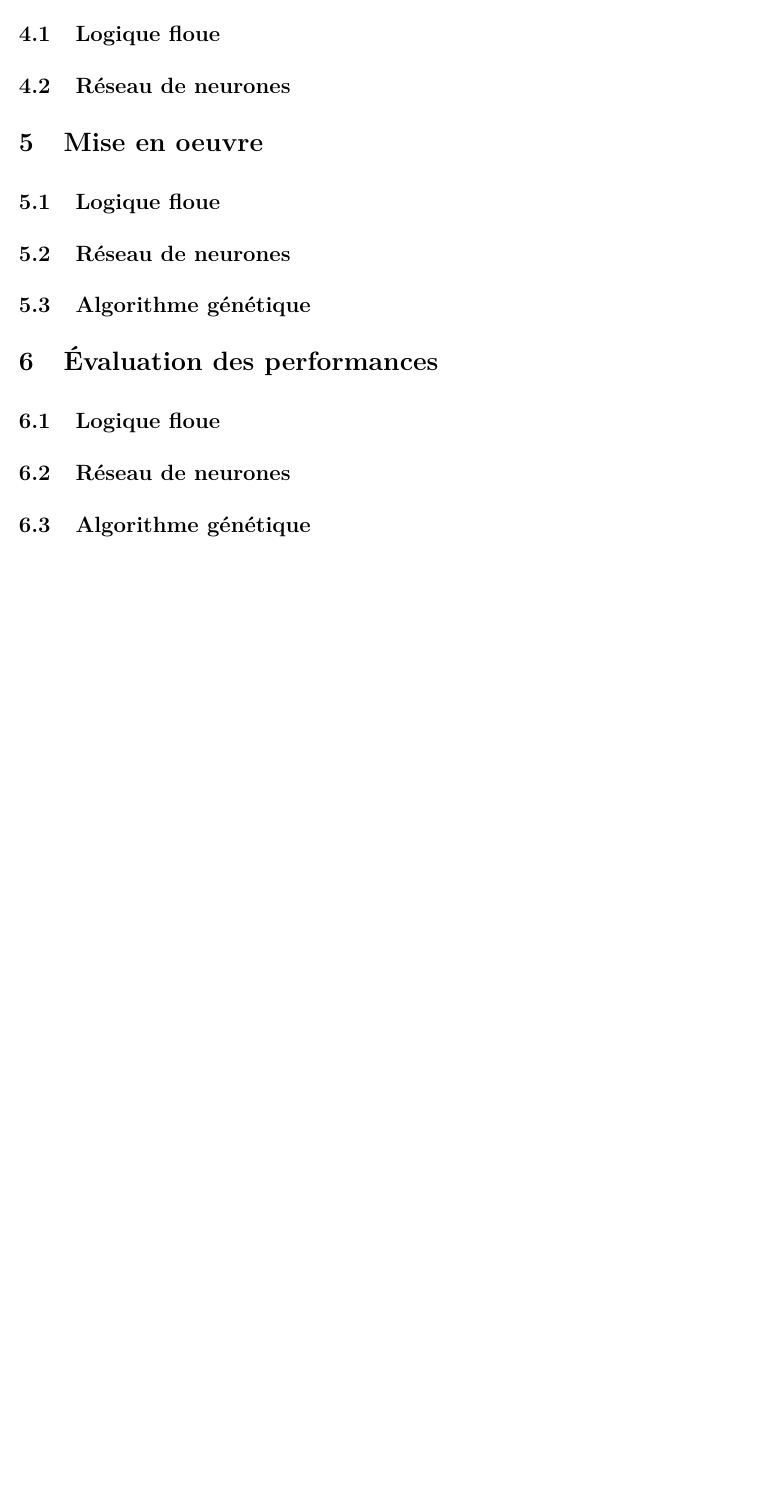
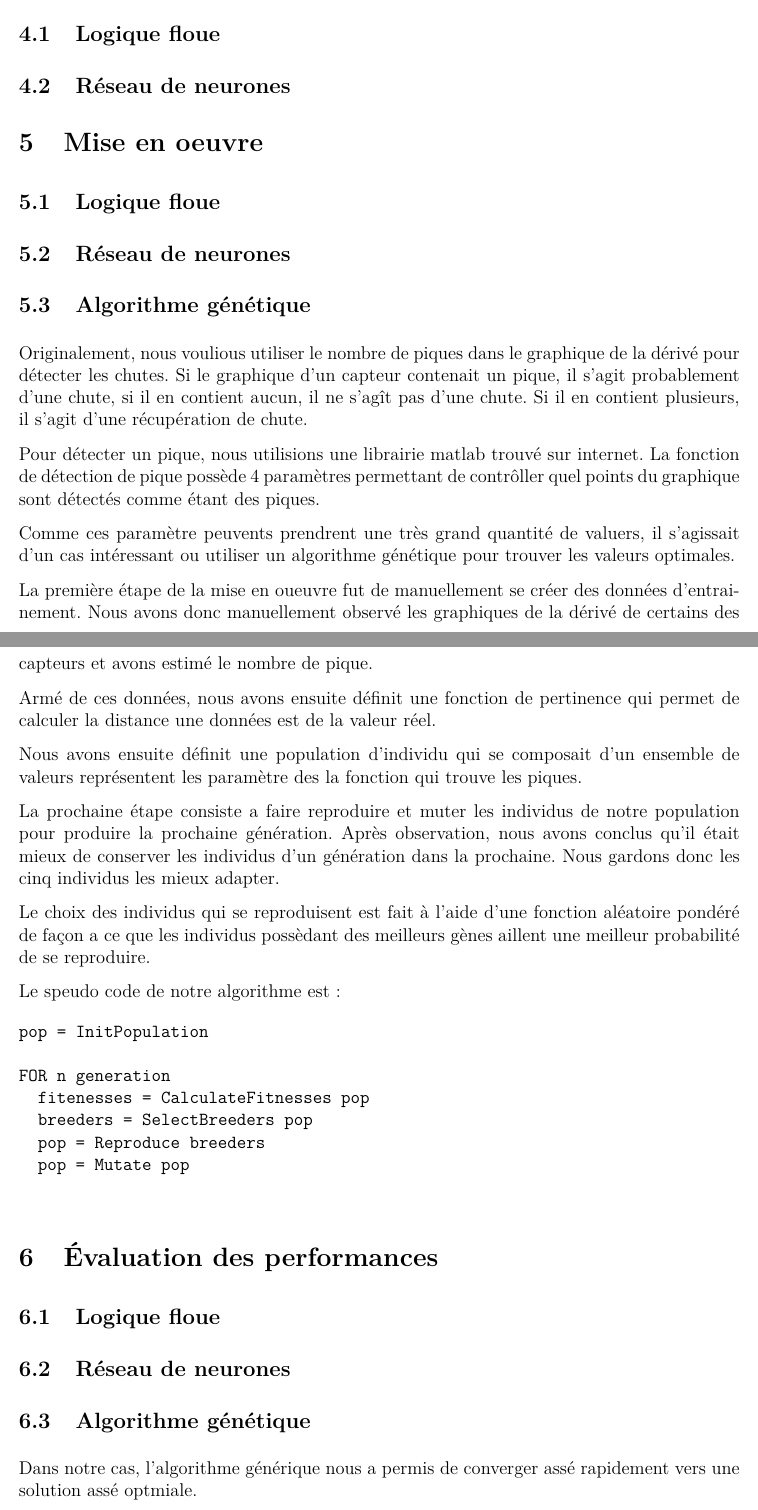
Before and after one commit to smathieu/app3ais8, a LaTeX document (rapport/04526123_05666488_04450409_05667682.tex): part of page 3 of 3 before the commit and two parts of pages 3 and 4 of 5 after it, the two joined at a grey line, cut so that both start at the same text, the shorter picture padded with empty space. Compiled offline with LaTeX, dvips and Ghostscript.

Commit message:
Rapport parti algo genetiques

```diff
--- a/rapport/04526123_05666488_04450409_05667682.tex
+++ b/rapport/04526123_05666488_04450409_05667682.tex
@@ -10,7 +10,6 @@
 \usepackage{pstricks}
 \usepackage{verbatim}
 \usepackage{comment}
-\usepackage{listing}
 \usepackage{framed}
 \usepackage{listings}
 \usepackage{longtable}
@@ -106,6 +105,46 @@ linkcolor 	= black}
 
 \subsection{Algorithme génétique}
 
+Originalement, nous voulious utiliser le nombre de piques dans le graphique de la dérivé pour détecter les chutes.
+Si le graphique d'un capteur contenait un pique, il s'agit probablement d'une chute, si il en contient aucun, il
+ne s'agît pas d'une chute. Si il en contient plusieurs, il s'agit d'une récupération de chute.
+
+Pour détecter un pique, nous utilisions une librairie matlab trouvé sur internet. La fonction de détection de pique
+possède 4 paramètres permettant de contrôller quel points du graphique sont détectés comme étant des piques.
+
+Comme ces paramètre peuvents prendrent une très grand quantité de valuers, il s'agissait d'un cas intéressant ou utiliser
+un algorithme génétique pour trouver les valeurs optimales.
+
+La première étape de la mise en oueuvre fut de manuellement se créer des données d'entrainement. Nous avons donc manuellement
+observé les graphiques de la dérivé de certains des capteurs et avons estimé le nombre de pique.
+
+Armé de ces données, nous avons ensuite définit une fonction de pertinence qui permet de calculer la distance une données est de
+la valeur réel.
+
+Nous avons ensuite définit une population d'individu qui se composait d'un ensemble de valeurs représentent les paramètre des la
+fonction qui trouve les piques.
+
+La prochaine étape consiste a faire reproduire et muter les individus de notre population pour produire la prochaine génération. Après
+observation, nous avons conclus qu'il était mieux de conserver les individus d'un génération dans la prochaine. Nous gardons donc les
+cinq individus les mieux adapter.
+
+Le choix des individus qui se reproduisent est fait à l'aide d'une fonction aléatoire pondéré de façon a ce que les individus possèdant
+des meilleurs gènes aillent une meilleur probabilité de se reproduire.
+
+Le speudo code de notre algorithme est:
+
+\begin{verbatim}
+pop = InitPopulation
+
+FOR n generation
+  fitenesses = CalculateFitnesses pop
+  breeders = SelectBreeders pop
+  pop = Reproduce breeders
+  pop = Mutate pop
+
+\end{verbatim}
+
+
 \section{Évaluation des performances}
 
 \subsection{Logique floue}
@@ -114,6 +153,14 @@ linkcolor 	= black}
 
 \subsection{Algorithme génétique}
 
+Dans notre cas, l'algorithme générique nous a permis de converger assé rapidement vers une solution assé optmiale.
+
+Malheureusement, trouver le nombre de piques dans une fonction n'est pas un problème simple. La librairie que nous utilisions
+s'est avérer insufisente pour être capable de détecter les pics correctement dans les données que nous avions.
+
+% Martin est-ce que tu peux comléter avec les paramètre utilisé pour entrainer l'algo et le nombre de générations nécessaires.
+% Tu n'as pas commiter ces infos sur git.
+
 \section{Observations et perspectives futures}
 
 \end{document}
```
